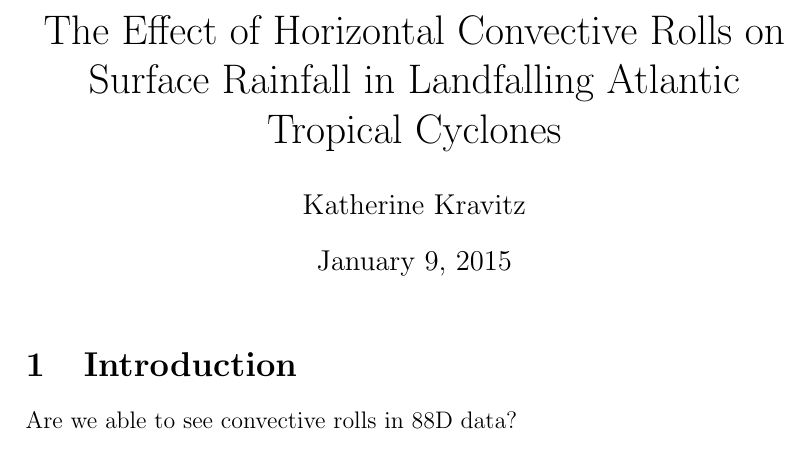
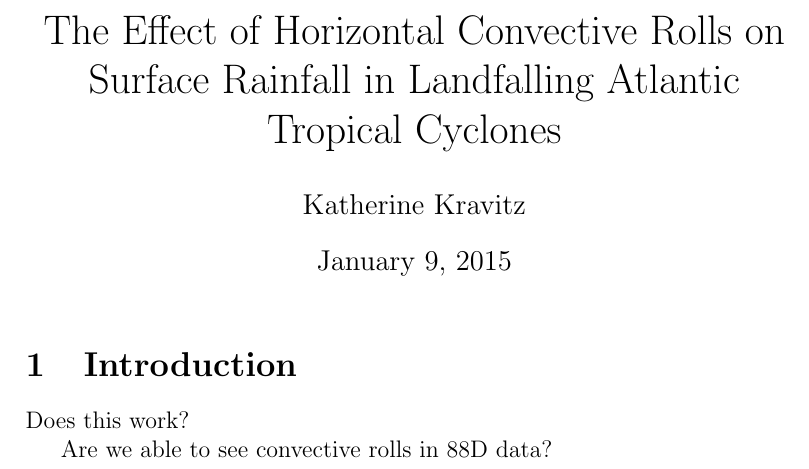
Before and after one commit to ancu6230/git-paper, a LaTeX document (article.tex): part of the page, cut so that both start at the same text. Compiled offline with pdfLaTeX.

Commit message:
Added new sentence

```diff
--- a/article.tex
+++ b/article.tex
@@ -5,7 +5,7 @@
 
 
 \section{Introduction}
-
+Does this work?
 
 Are we able to see convective rolls in 88D data?
 
```
